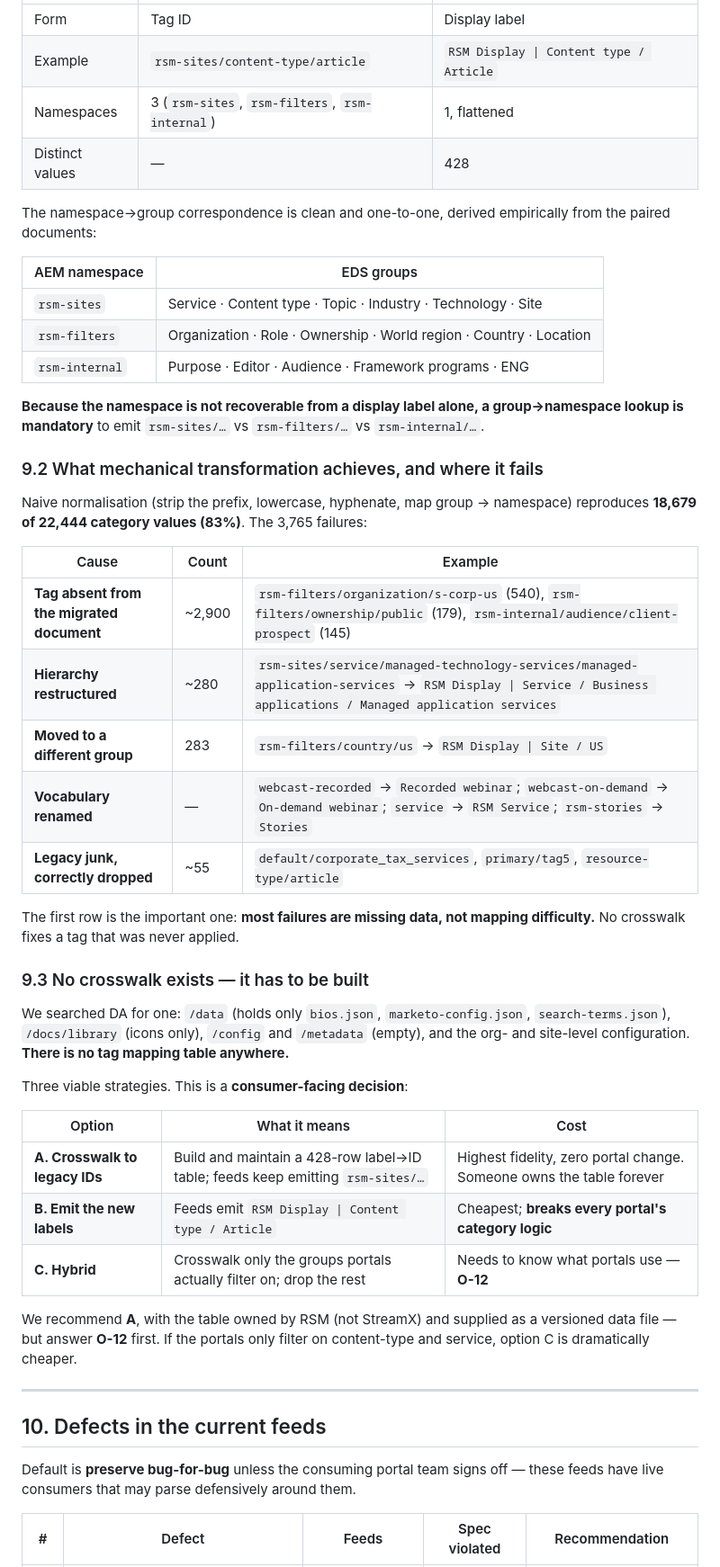
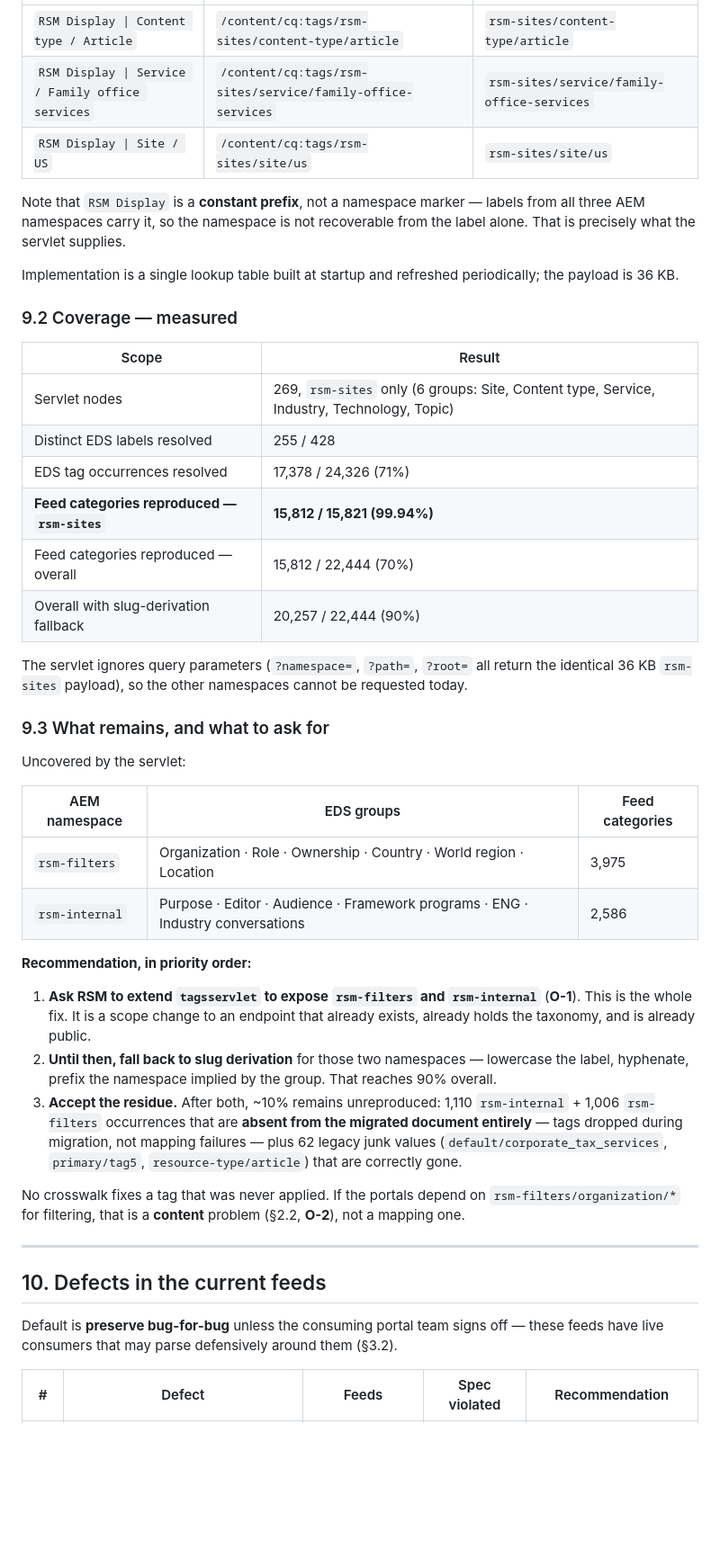
Before and after one commit to arbory-digital-inc/arbory-dev, a Markdown page: docs/rsm-rss-feed-requirements.md, the part around one of its changes. Shown at 90% size. Rendered like a GitHub page; blank space fills up the shorter version.

```diff
--- a/docs/rsm-rss-feed-requirements.md
+++ b/docs/rsm-rss-feed-requirements.md
@@ -622,61 +696,61 @@ The single largest piece of work, and the one most likely to be underestimated.
 | --- | --- | --- |
-| Form | Tag ID | Display label |
-| Example | `rsm-sites/content-type/article` | `RSM Display \| Content type / Article` |
-| Namespaces | 3 (`rsm-sites`, `rsm-filters`, `rsm-internal`) | 1, flattened |
-| Distinct values | — | 428 |
+| `RSM Display \| Content type / Article` | `/content/cq:tags/rsm-sites/content-type/article` | `rsm-sites/content-type/article` |
+| `RSM Display \| Service / Family office services` | `/content/cq:tags/rsm-sites/service/family-office-services` | `rsm-sites/service/family-office-services` |
+| `RSM Display \| Site / US` | `/content/cq:tags/rsm-sites/site/us` | `rsm-sites/site/us` |
 
-The namespace→group correspondence is clean and one-to-one, derived empirically from the
-paired documents:
+Note that `RSM Display` is a **constant prefix**, not a namespace marker — labels from all
+three AEM namespaces carry it, so the namespace is not recoverable from the label alone.
+That is precisely what the servlet supplies.
 
-| AEM namespace | EDS groups |
+Implementation is a single lookup table built at startup and refreshed periodically; the
+payload is 36 KB.
+
+### 9.2 Coverage — measured
+
+| Scope | Result |
 | --- | --- |
-| `rsm-sites` | Service · Content type · Topic · Industry · Technology · Site |
-| `rsm-filters` | Organization · Role · Ownership · World region · Country · Location |
-| `rsm-internal` | Purpose · Editor · Audience · Framework programs · ENG |
+| Servlet nodes | 269, `rsm-sites` only (6 groups: Site, Content type, Service, Industry, Technology, Topic) |
+| Distinct EDS labels resolved | 255 / 428 |
+| EDS tag occurrences resolved | 17,378 / 24,326 (71%) |
+| **Feed categories reproduced — `rsm-sites`** | **15,812 / 15,821 (99.94%)** |
+| Feed categories reproduced — overall | 15,812 / 22,444 (70%) |
+| Overall with slug-derivation fallback | 20,257 / 22,444 (90%) |
 
-**Because the namespace is not recoverable from a display label alone, a group→namespace
-lookup is mandatory** to emit `rsm-sites/…` vs `rsm-filters/…` vs `rsm-internal/…`.
+The servlet ignores query parameters (`?namespace=`, `?path=`, `?root=` all return the
+identical 36 KB `rsm-sites` payload), so the other namespaces cannot be requested today.
 
-### 9.2 What mechanical transformation achieves, and where it fails
+### 9.3 What remains, and what to ask for
 
-Naive normalisation (strip the prefix, lowercase, hyphenate, map group → namespace)
-reproduces **18,679 of 22,444 category values (83%)**. The 3,765 failures:
+Uncovered by the servlet:
 
-| Cause | Count | Example |
+| AEM namespace | EDS groups | Feed categories |
 | --- | --- | --- |
-| **Tag absent from the migrated document** | ~2,900 | `rsm-filters/organization/s-corp-us` (540), `rsm-filters/ownership/public` (179), `rsm-internal/audience/client-prospect` (145) |
-| **Hierarchy restructured** | ~280 | `rsm-sites/service/managed-technology-services/managed-application-services` → `RSM Display \| Service / Business applications / Managed application services` |
-| **Moved to a different group** | 283 | `rsm-filters/country/us` → `RSM Display \| Site / US` |
-| **Vocabulary renamed** | — | `webcast-recorded` → `Recorded webinar`; `webcast-on-demand` → `On-demand webinar`; `service` → `RSM Service`; `rsm-stories` → `Stories` |
-| **Legacy junk, correctly dropped** | ~55 | `default/corporate_tax_services`, `primary/tag5`, `resource-type/article` |
+| `rsm-filters` | Organization · Role · Ownership · Country · World region · Location | 3,975 |
+| `rsm-internal` | Purpose · Editor · Audience · Framework programs · ENG · Industry conversations | 2,586 |
 
-The first row is the important one: **most failures are missing data, not mapping
-difficulty.** No crosswalk fixes a tag that was never applied.
+**Recommendation, in priority order:**
 
-### 9.3 No crosswalk exists — it has to be built
+1. **Ask RSM to extend `tagsservlet` to expose `rsm-filters` and `rsm-internal`** (**O-1**).
+   This is the whole fix. It is a scope change to an endpoint that already exists, already
+   holds the taxonomy, and is already public.
+2. **Until then, fall back to slug derivation** for those two namespaces — lowercase the
+   label, hyphenate, prefix the namespace implied by the group. That reaches 90% overall.
+3. **Accept the residue.** After both, ~10% remains unreproduced: 1,110 `rsm-internal` +
+   1,006 `rsm-filters` occurrences that are **absent from the migrated document entirely**
+   — tags dropped during migration, not mapping failures — plus 62 legacy junk values
+   (`default/corporate_tax_services`, `primary/tag5`, `resource-type/article`) that are
+   correctly gone.
 
-We searched DA for one: `/data` (holds only `bios.json`, `marketo-config.json`,
-`search-terms.json`), `/docs/library` (icons only), `/config` and `/metadata` (empty), and
-the org- and site-level configuration. **There is no tag mapping table anywhere.**
-
-Three viable strategies. This is a **consumer-facing decision**:
-
-| Option | What it means | Cost |
-| --- | --- | --- |
-| **A. Crosswalk to legacy IDs** | Build and maintain a 428-row label→ID table; feeds keep emitting `rsm-sites/…` | Highest fidelity, zero portal change. Someone owns the table forever |
-| **B. Emit the new labels** | Feeds emit `RSM Display \| Content type / Article` | Cheapest; **breaks every portal's category logic** |
-| **C. Hybrid** | Crosswalk only the groups portals actually filter on; drop the rest | Needs to know what portals use — **O-12** |
-
-We recommend **A**, with the table owned by RSM (not StreamX) and supplied as a versioned
-data file — but answer **O-12** first. If the portals only filter on content-type and
-service, option C is dramatically cheaper.
+No crosswalk fixes a tag that was never applied. If the portals depend on
+`rsm-filters/organization/*` for filtering, that is a **content** problem (§2.2, **O-2**),
+not a mapping one.
 
 ---
 
 ## 10. Defects in the current feeds
 
-Default is **preserve bug-for-bug** unless the consuming portal team signs off — these
-feeds have live consumers that may parse defensively around them.
+Default is **preserve bug-for-bug** unless the consuming portal team signs off — these feeds
+have live consumers that may parse defensively around them (§3.2).
 
 | # | Defect | Feeds | Spec violated | Recommendation |
 | --- | --- | --- | --- | --- |
```
Also changed, not shown: other parts of docs/rsm-rss-feed-requirements.md (+332 -252 lines).
